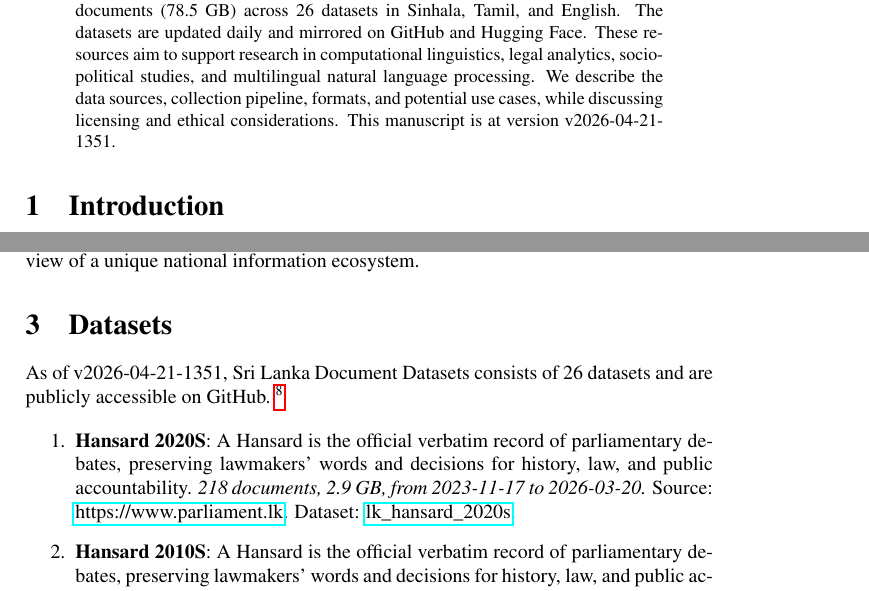
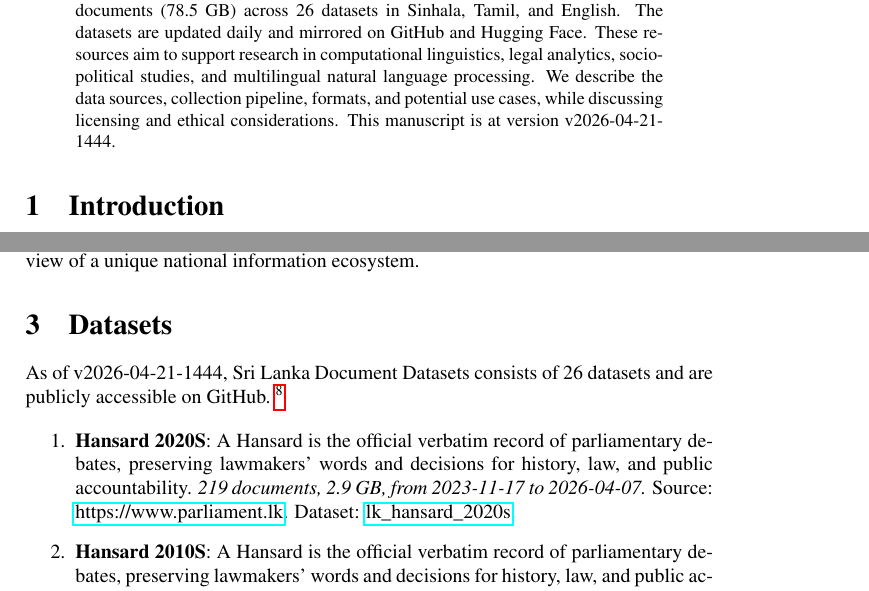
Before and after one commit to nuuuwan/lk_datasets, a LaTeX paper (latex/lk_datasets.tex): two parts of pages 1 and 2 of 7, joined at a grey line, cut so that both start at the same text. Compiled offline with pdfLaTeX; a LaTeX package or settings file that is missing is left out.

Commit message:
🤖 [build.yml] 2026-04-21-0914

```diff
--- a/latex/lk_datasets.tex
+++ b/latex/lk_datasets.tex
@@ -16,7 +16,7 @@
 \normalsize%
 \maketitle%
 \begin{abstract}%
-We present a collection of open, machine-readable document datasets covering parliamentary proceedings, legal judgments, government publications, news, and tourism statistics from Sri Lanka. The collection currently comprises of  265,447  documents (78.5 GB) across 26  datasets in Sinhala, Tamil, and English. The datasets are updated daily and mirrored on GitHub and Hugging Face. These resources aim to support research in computational linguistics, legal analytics, socio-political studies, and multilingual natural language processing. We describe the data sources, collection pipeline, formats, and potential use cases, while discussing licensing and ethical considerations. This manuscript is at version v2026-04-21-1351.%
+We present a collection of open, machine-readable document datasets covering parliamentary proceedings, legal judgments, government publications, news, and tourism statistics from Sri Lanka. The collection currently comprises of  265,457  documents (78.5 GB) across 26  datasets in Sinhala, Tamil, and English. The datasets are updated daily and mirrored on GitHub and Hugging Face. These resources aim to support research in computational linguistics, legal analytics, socio-political studies, and multilingual natural language processing. We describe the data sources, collection pipeline, formats, and potential use cases, while discussing licensing and ethical considerations. This manuscript is at version v2026-04-21-1444.%
 
 %
 \end{abstract}%
@@ -86,7 +86,7 @@ The Sri Lanka Document Datasets aim to fill this gap by aggregating diverse sour
 %
 \section{Datasets}%
 \label{sec:Datasets}%
-As of v2026-04-21-1351, Sri Lanka Document Datasets
+As of v2026-04-21-1444, Sri Lanka Document Datasets
   consists of 26 datasets
  and are publicly accessible on GitHub.%
 ~%
@@ -95,7 +95,7 @@ As of v2026-04-21-1351, Sri Lanka Document Datasets
 %
 \begin{enumerate}%
 \item%
-\textbf{Hansard 2020S}: A Hansard is the official verbatim record of parliamentary debates, preserving lawmakers’ words and decisions for history, law, and public accountability.\textit{ 218 documents, 2.9 GB, from 2023{-}11{-}17 to 2026{-}03{-}20.} Source: \href{https://www.parliament.lk}{https://www.parliament.lk}. Dataset: \href{https://github.com/nuuuwan/lk\_hansard/tree/data\_lk\_hansard\_2020s/data/lk\_hansard\_2020s}{lk\_hansard\_2020s}.%
+\textbf{Hansard 2020S}: A Hansard is the official verbatim record of parliamentary debates, preserving lawmakers’ words and decisions for history, law, and public accountability.\textit{ 219 documents, 2.9 GB, from 2023{-}11{-}17 to 2026{-}04{-}07.} Source: \href{https://www.parliament.lk}{https://www.parliament.lk}. Dataset: \href{https://github.com/nuuuwan/lk\_hansard/tree/data\_lk\_hansard\_2020s/data/lk\_hansard\_2020s}{lk\_hansard\_2020s}.%
 \item%
 \textbf{Hansard 2010S}: A Hansard is the official verbatim record of parliamentary debates, preserving lawmakers’ words and decisions for history, law, and public accountability.\textit{ 10 documents, 153.2 MB, from 2019{-}09{-}05 to 2019{-}11{-}11.} Source: \href{https://www.parliament.lk}{https://www.parliament.lk}. Dataset: \href{https://github.com/nuuuwan/lk\_hansard/tree/data\_lk\_hansard\_2010s/data/lk\_hansard\_2010s}{lk\_hansard\_2010s}.%
 \item%
```
Also changed, not shown: README.md, latex/lk_datasets.pdf, latex/lk_datasets.tex (2 more changed lines).
